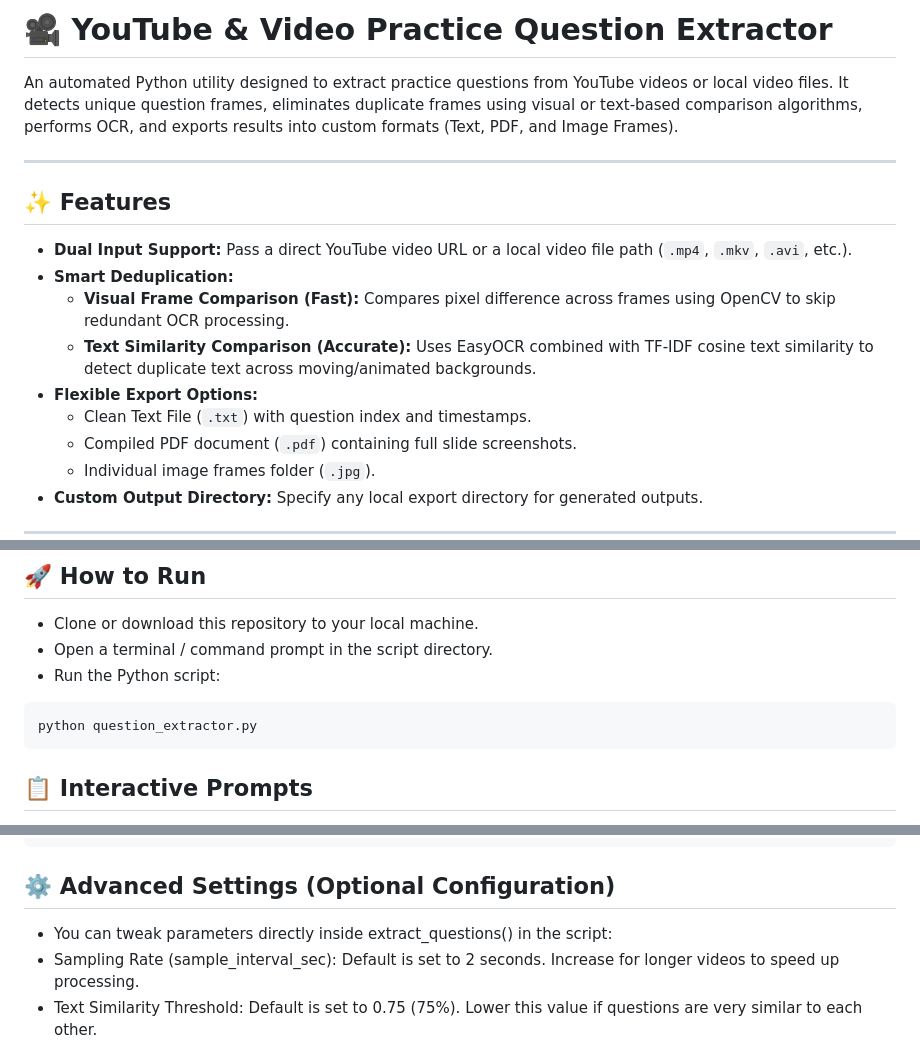
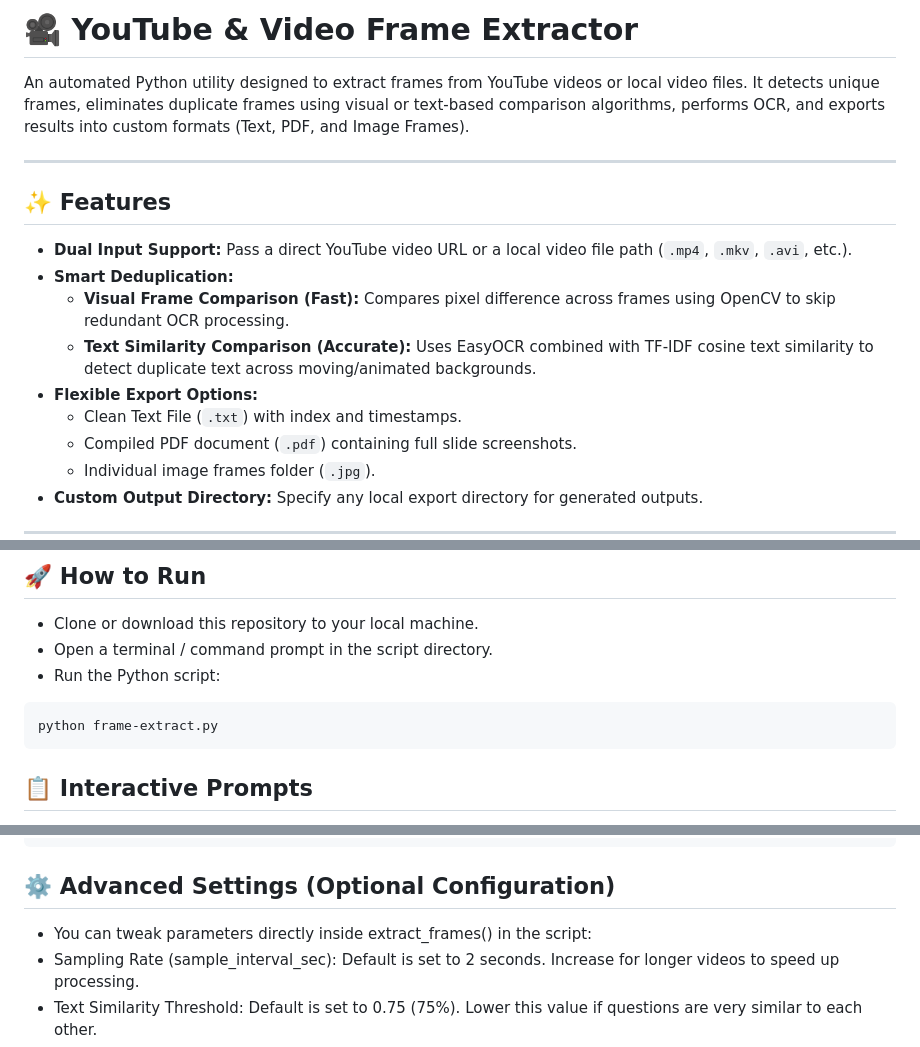
Before and after one commit to KashyapMak/random-scripts-utilities, a Markdown page: video-to-images/README.md, 3 parts joined by grey strips. Drawn GitHub-style.

Commit message:
Revise README for frame extraction utility
Updated the README to reflect the new functionality of extracting frames instead of questions, including changes to installation instructions and usage.

````diff
--- a/video-to-images/README.md
+++ b/video-to-images/README.md
@@ -1,6 +1,6 @@
-# 🎥 YouTube & Video Practice Question Extractor
+# 🎥 YouTube & Video Frame Extractor
 
-An automated Python utility designed to extract practice questions from YouTube videos or local video files. It detects unique question frames, eliminates duplicate frames using visual or text-based comparison algorithms, performs OCR, and exports results into custom formats (Text, PDF, and Image Frames).
+An automated Python utility designed to extract frames from YouTube videos or local video files. It detects unique frames, eliminates duplicate frames using visual or text-based comparison algorithms, performs OCR, and exports results into custom formats (Text, PDF, and Image Frames).
 
 ---
 
@@ -11,7 +11,7 @@ An automated Python utility designed to extract practice questions from YouTube
   * **Visual Frame Comparison (Fast):** Compares pixel difference across frames using OpenCV to skip redundant OCR processing.
   * **Text Similarity Comparison (Accurate):** Uses EasyOCR combined with TF-IDF cosine text similarity to detect duplicate text across moving/animated backgrounds.
 * **Flexible Export Options:**
-  * Clean Text File (`.txt`) with question index and timestamps.
+  * Clean Text File (`.txt`) with index and timestamps.
   * Compiled PDF document (`.pdf`) containing full slide screenshots.
   * Individual image frames folder (`.jpg`).
 * **Custom Output Directory:** Specify any local export directory for generated outputs.
@@ -39,7 +39,7 @@ Note for CPU Users: EasyOCR uses PyTorch. If you do not have an NVIDIA CUDA-capa
 - Run the Python script:
 
 ```bash
-python question_extractor.py
+python frame-extract.py
 ```
 
 ## 📋 Interactive Prompts
@@ -77,7 +77,7 @@ D:/StudyOutput/
 ```
 
 ## ⚙️ Advanced Settings (Optional Configuration)
-- You can tweak parameters directly inside extract_questions() in the script:
+- You can tweak parameters directly inside extract_frames() in the script:
 - Sampling Rate (sample_interval_sec): Default is set to 2 seconds. Increase for longer videos to speed up processing.
 - Text Similarity Threshold: Default is set to 0.75 (75%). Lower this value if questions are very similar to each other.
 - Visual Frame Difference Threshold: Default is set to 5.0%. Increase if video background has minor animated particles or small timer badges.
````
